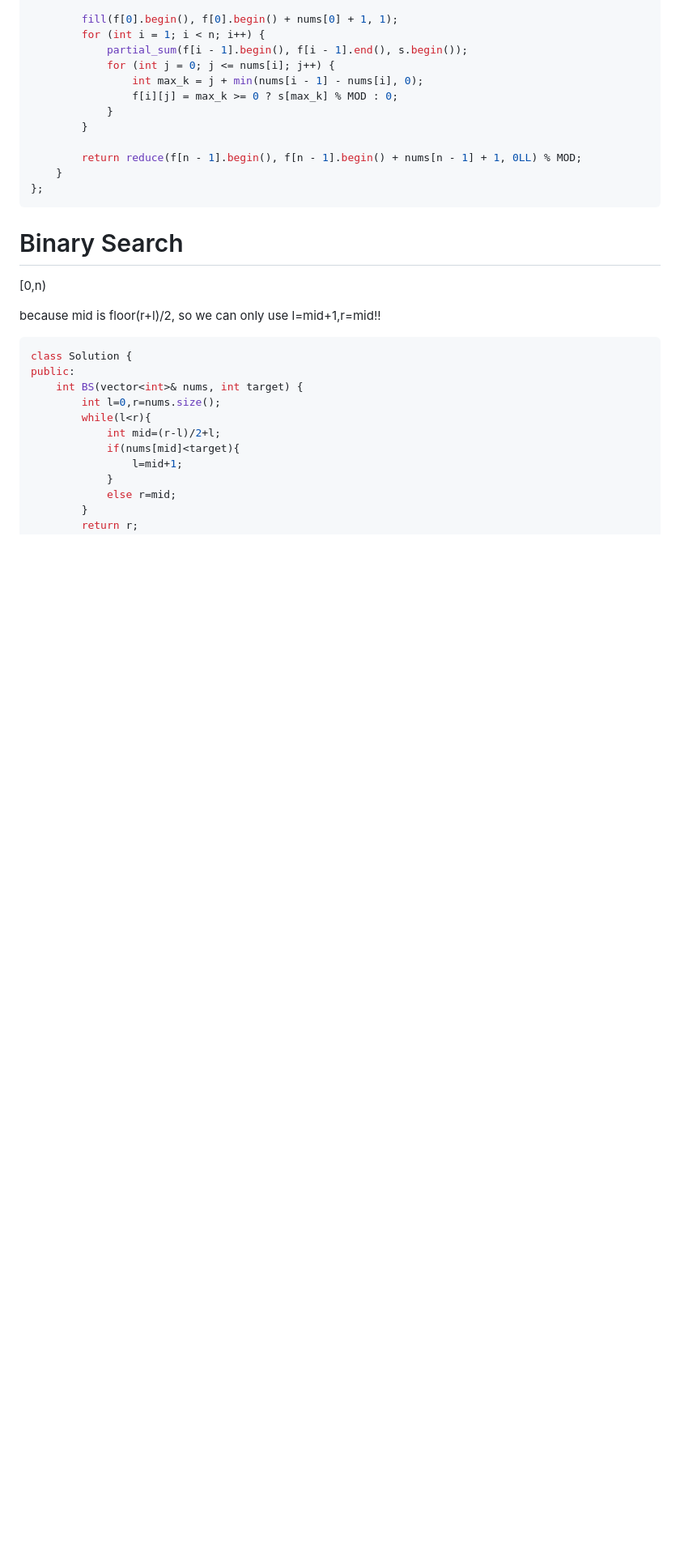
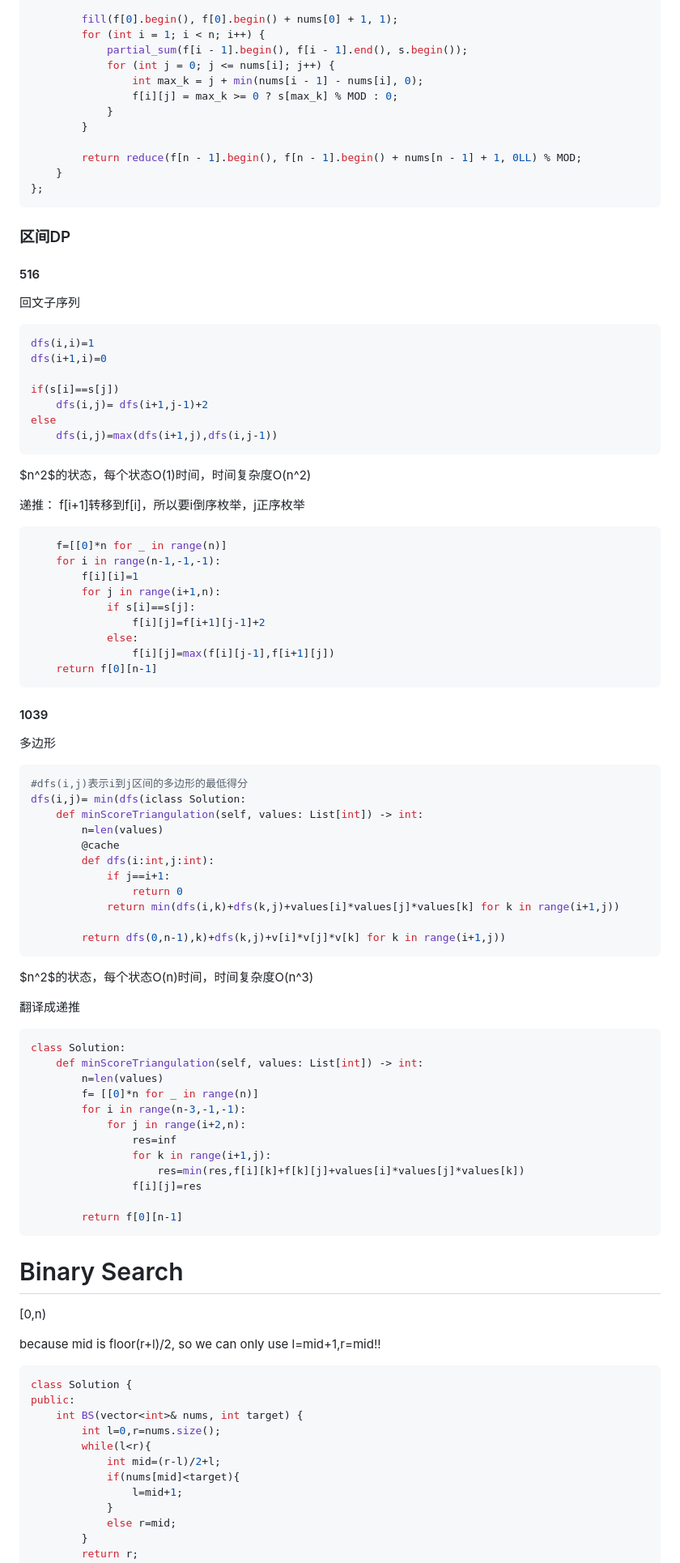
Before and after one commit to hychen11/Intern, a Markdown page: Algorithm.md, the part around the change printed below. Shown: that part at 81% size. Rendered like a GitHub page; blank space fills up the shorter version.

````diff
--- a/Algorithm.md
+++ b/Algorithm.md
@@ -531,6 +544,75 @@ public:
         return reduce(f[n - 1].begin(), f[n - 1].begin() + nums[n - 1] + 1, 0LL) % MOD;
     }
 };
+```
+
+### 区间DP
+
+#### 516
+
+回文子序列
+
+```c++
+dfs(i,i)=1
+dfs(i+1,i)=0
+
+if(s[i]==s[j])
+	dfs(i,j)= dfs(i+1,j-1)+2
+else
+	dfs(i,j)=max(dfs(i+1,j),dfs(i,j-1))
+```
+
+$n^2$的状态，每个状态O(1)时间，时间复杂度O(n^2)
+
+递推： f[i+1]转移到f[i]，所以要i倒序枚举，j正序枚举
+
+```python
+    f=[[0]*n for _ in range(n)]
+    for i in range(n-1,-1,-1):
+        f[i][i]=1
+        for j in range(i+1,n):
+            if s[i]==s[j]:
+                f[i][j]=f[i+1][j-1]+2
+            else:
+                f[i][j]=max(f[i][j-1],f[i+1][j])
+    return f[0][n-1]
+```
+
+#### 1039
+
+多边形
+
+```python
+#dfs(i,j)表示i到j区间的多边形的最低得分
+dfs(i,j)= min(dfs(iclass Solution:
+    def minScoreTriangulation(self, values: List[int]) -> int:
+        n=len(values)
+        @cache
+        def dfs(i:int,j:int):
+            if j==i+1:
+                return 0
+            return min(dfs(i,k)+dfs(k,j)+values[i]*values[j]*values[k] for k in range(i+1,j))
+
+        return dfs(0,n-1),k)+dfs(k,j)+v[i]*v[j]*v[k] for k in range(i+1,j))
+```
+
+$n^2$的状态，每个状态O(n)时间，时间复杂度O(n^3)
+
+翻译成递推
+
+```python
+class Solution:
+    def minScoreTriangulation(self, values: List[int]) -> int:
+        n=len(values)
+        f= [[0]*n for _ in range(n)]
+        for i in range(n-3,-1,-1):
+            for j in range(i+2,n):
+                res=inf
+                for k in range(i+1,j):
+                    res=min(res,f[i][k]+f[k][j]+values[i]*values[j]*values[k])
+                f[i][j]=res
+
+        return f[0][n-1]
 ```
 
 
````
Also changed, not shown: other parts of Algorithm.md (+41 -2 lines).
